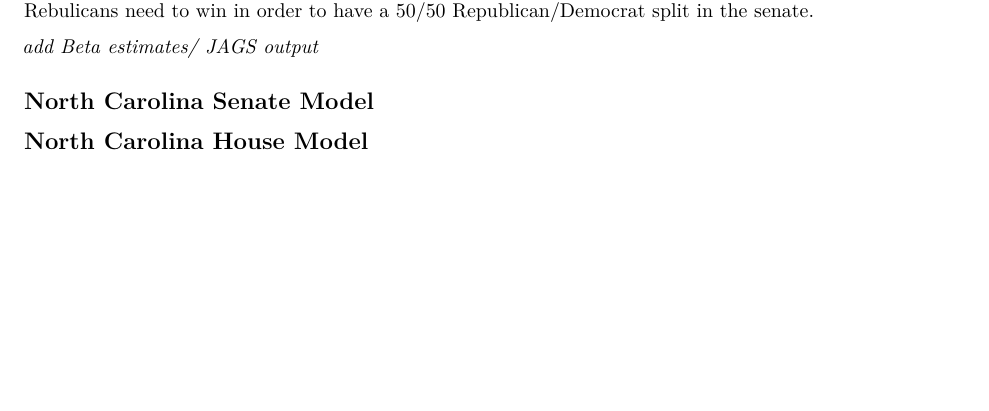
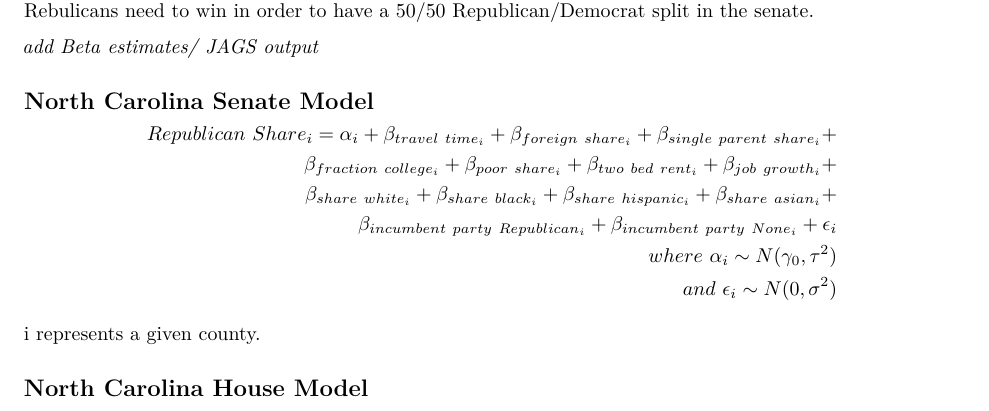
Before and after one commit to scottheng96/sta440_cs3, an R Markdown document (Final_Report.Rmd): part of page 3 of 3, cut so that both start at the same text, the shorter picture padded with empty space. Rendered offline with R 4.5, knitr and Pandoc, then LaTeX, with nearby package versions.

Commit message:
added equations

```diff
--- a/Final_Report.Rmd
+++ b/Final_Report.Rmd
@@ -69,4 +69,18 @@ Similar to our electoral college model, this model looks at senate race polling
 
 ## North Carolina Senate Model
 
+
+$$\begin{aligned}
+Republican \ Share_{i} = \alpha_{i} + \beta_{travel\ time_i} + \beta_{foreign \ share_i} + \beta_{single \ parent \
+ share_i} + \\
+ \beta_{fraction \ college_i} + \beta_{poor \ share_i} + \beta_{two \ bed \ rent_i} + \beta_{job \ growth_i} + \\
+ \beta_{share \ white_i} + \beta_{share \ black_i} + \beta_{share \ hispanic_i} + \beta_{share \ asian_i} + \\ \beta_{incumbent \ party \ Republican_i} + \beta_{incumbent \ party \ None_i} +\epsilon_{i} \\
+where \ \alpha_{i} \sim N(\gamma_0, \tau^2)  \\
+and \ \epsilon_{i} \sim N(0, \sigma^2)
+\end{aligned}$$
+
+i represents a given county.
+
 ## North Carolina House Model
+
+$$\begin{aligned}
```
Also changed, not shown: Final_Report.Rmd (7 more changed lines).
